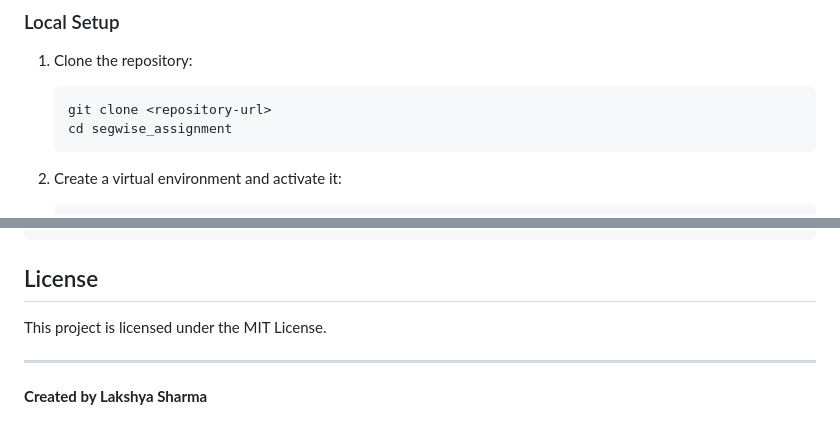
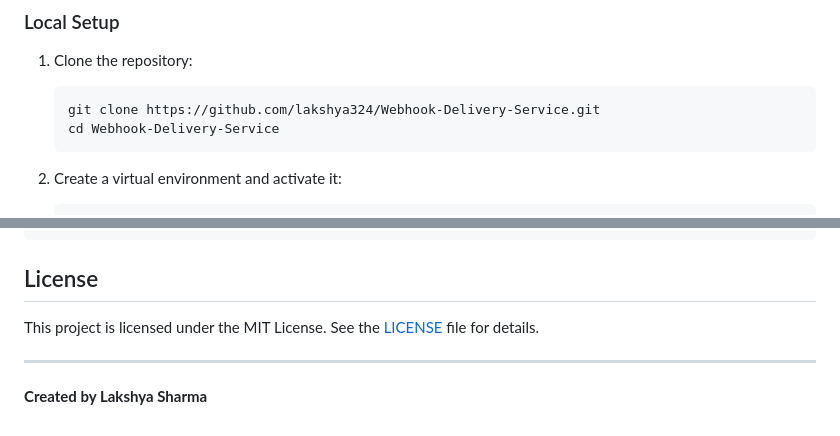
Before and after one commit to lakshya324/Webhook-Delivery-Service, a Markdown page: README.md, 2 parts joined by grey strips. GitHub-like rendering.

Commit message:
Update README with repository URL and license details

````diff
--- a/README.md
+++ b/README.md
@@ -41,8 +41,8 @@ requirements.txt        # Python dependencies
 ### Local Setup
 1. Clone the repository:
    ```bash
-   git clone <repository-url>
-   cd segwise_assignment
+   git clone https://github.com/lakshya324/Webhook-Delivery-Service.git
+   cd Webhook-Delivery-Service
    ```
 
 2. Create a virtual environment and activate it:
@@ -107,7 +107,7 @@ pytest tests/
 ```
 
 ## License
-This project is licensed under the MIT License.
+This project is licensed under the MIT License. See the [LICENSE](LICENSE) file for details.
 
 ---
 
````
